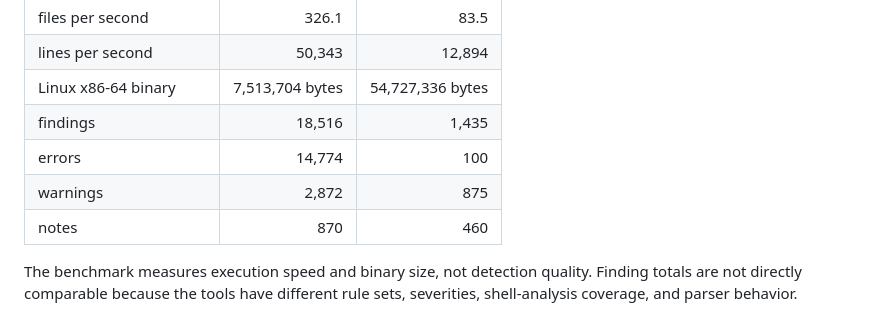
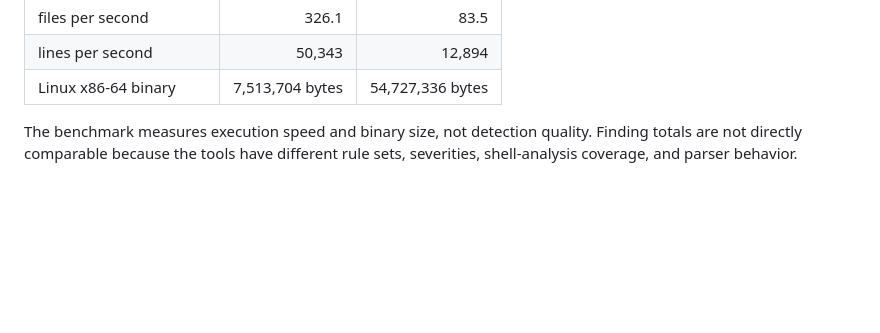
Before and after one commit to immanuwell/dockerfile-roast, a Markdown page: README.md, the part around the change. GitHub-like rendering; folded sections open; blank space fills up the shorter version.

Commit message:
docs: remove benchmark finding totals

```diff
--- a/README.md
+++ b/README.md
@@ -469,10 +469,6 @@ Both tools scanned the same lexically sorted set of 321 real-world Dockerfiles c
 | files per second | 326.1 | 83.5 |
 | lines per second | 50,343 | 12,894 |
 | Linux x86-64 binary | 7,513,704 bytes | 54,727,336 bytes |
-| findings | 18,516 | 1,435 |
-| errors | 14,774 | 100 |
-| warnings | 2,872 | 875 |
-| notes | 870 | 460 |
 
 The benchmark measures execution speed and binary size, not detection quality. Finding totals are not directly comparable because the tools have different rule sets, severities, shell-analysis coverage, and parser behavior.
 
```
